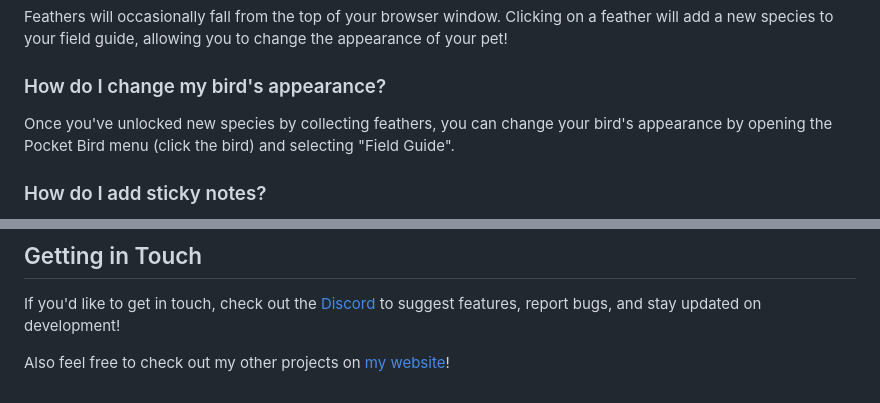
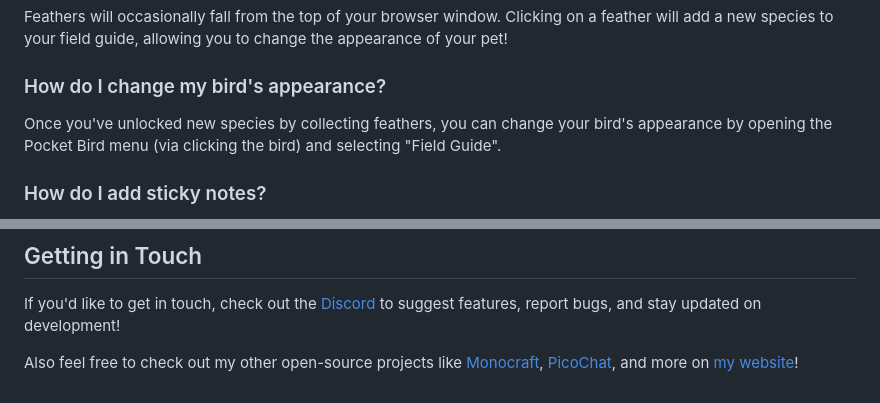
Before and after one commit to IdreesInc/Pocket-Bird, a Markdown page: README.md, 2 parts joined by grey strips. Drawn GitHub-style.

```diff
--- a/README.md
+++ b/README.md
@@ -55,7 +55,7 @@ Feathers will occasionally fall from the top of your browser window. Clicking on
 
 ### How do I change my bird's appearance?
 
-Once you've unlocked new species by collecting feathers, you can change your bird's appearance by opening the Pocket Bird menu (click the bird) and selecting "Field Guide".
+Once you've unlocked new species by collecting feathers, you can change your bird's appearance by opening the Pocket Bird menu (via clicking the bird) and selecting "Field Guide".
 
 ### How do I add sticky notes?
 
@@ -73,4 +73,4 @@ Pocket Bird needs these permissions in order to insert the bird and sticky notes
 
 If you'd like to get in touch, check out the [Discord](https://discord.gg/6yxE9prcNc) to suggest features, report bugs, and stay updated on development!
 
-Also feel free to check out my other projects on [my website](https://idreesinc.com/)!
+Also feel free to check out my other open-source projects like [Monocraft](https://github.com/IdreesInc/Monocraft), [PicoChat](https://github.com/IdreesInc/PicoChat), and more on [my website](https://idreesinc.com/)!
```
